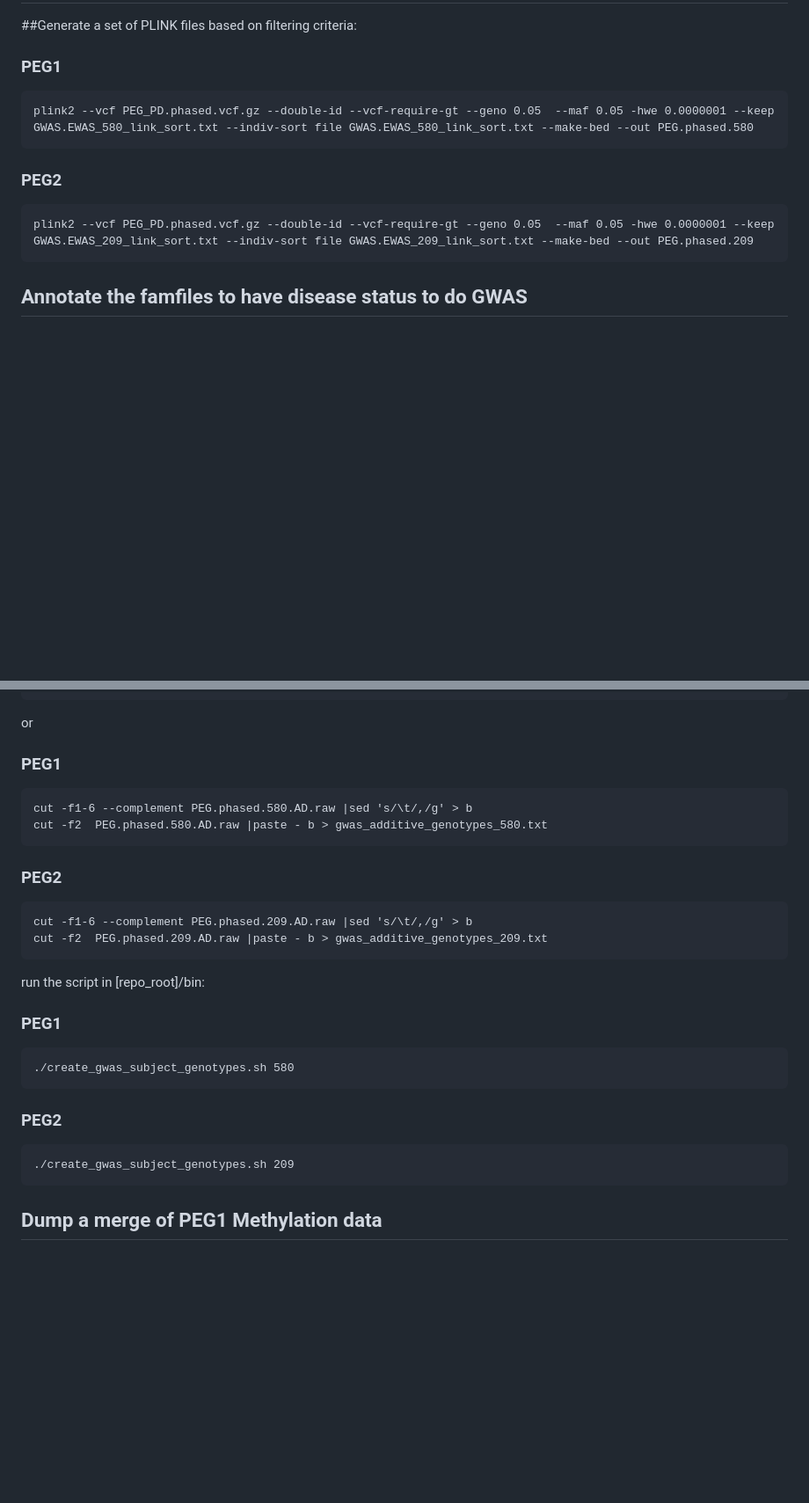
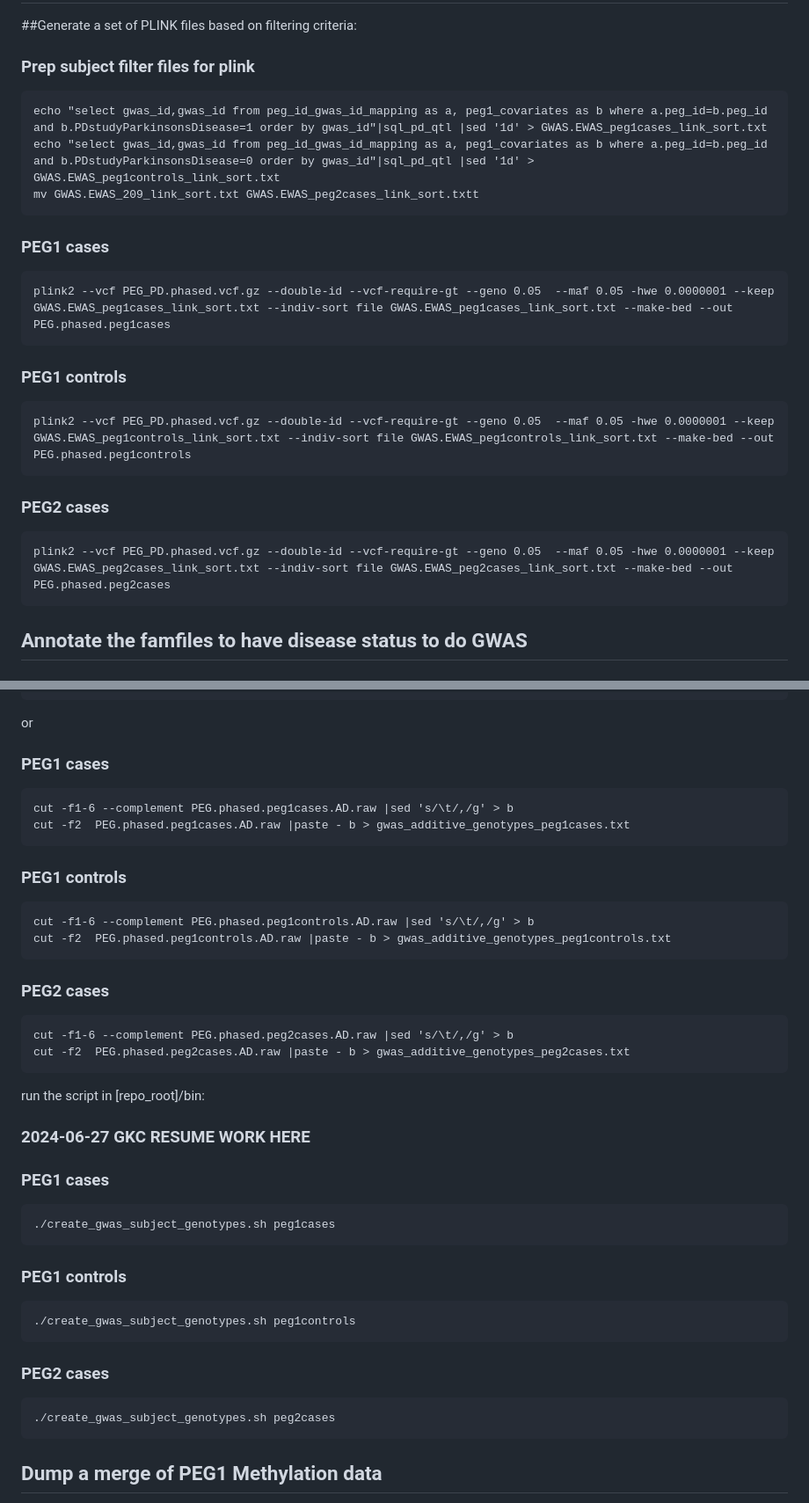
Before and after one commit to UCLA-Ritz-Lab/PD-QTLs, a Markdown page: docs/meqtl_pipeline.md, 2 parts joined by grey strips. Shown at 88% size. Rendered like a GitHub page; blank space fills up the shorter version.

```diff
--- a/docs/meqtl_pipeline.md
+++ b/docs/meqtl_pipeline.md
@@ -184,13 +184,23 @@ Import:
 
 ##Generate a set of PLINK files based on filtering criteria:
 
-### PEG1
+### Prep subject filter files for plink
 
-	plink2 --vcf PEG_PD.phased.vcf.gz --double-id --vcf-require-gt --geno 0.05  --maf 0.05 -hwe 0.0000001 --keep GWAS.EWAS_580_link_sort.txt --indiv-sort file GWAS.EWAS_580_link_sort.txt --make-bed --out PEG.phased.580
+	echo "select gwas_id,gwas_id from peg_id_gwas_id_mapping as a, peg1_covariates as b where a.peg_id=b.peg_id and b.PDstudyParkinsonsDisease=1 order by gwas_id"|sql_pd_qtl |sed '1d' > GWAS.EWAS_peg1cases_link_sort.txt
+	echo "select gwas_id,gwas_id from peg_id_gwas_id_mapping as a, peg1_covariates as b where a.peg_id=b.peg_id and b.PDstudyParkinsonsDisease=0 order by gwas_id"|sql_pd_qtl |sed '1d' > GWAS.EWAS_peg1controls_link_sort.txt
+	mv GWAS.EWAS_209_link_sort.txt GWAS.EWAS_peg2cases_link_sort.txtt
 
-### PEG2
+### PEG1 cases
 
-	plink2 --vcf PEG_PD.phased.vcf.gz --double-id --vcf-require-gt --geno 0.05  --maf 0.05 -hwe 0.0000001 --keep GWAS.EWAS_209_link_sort.txt --indiv-sort file GWAS.EWAS_209_link_sort.txt --make-bed --out PEG.phased.209
+	plink2 --vcf PEG_PD.phased.vcf.gz --double-id --vcf-require-gt --geno 0.05  --maf 0.05 -hwe 0.0000001 --keep GWAS.EWAS_peg1cases_link_sort.txt --indiv-sort file GWAS.EWAS_peg1cases_link_sort.txt --make-bed --out PEG.phased.peg1cases
+
+### PEG1 controls
+
+	plink2 --vcf PEG_PD.phased.vcf.gz --double-id --vcf-require-gt --geno 0.05  --maf 0.05 -hwe 0.0000001 --keep GWAS.EWAS_peg1controls_link_sort.txt --indiv-sort file GWAS.EWAS_peg1controls_link_sort.txt --make-bed --out PEG.phased.peg1controls
+
+### PEG2 cases
+
+	plink2 --vcf PEG_PD.phased.vcf.gz --double-id --vcf-require-gt --geno 0.05  --maf 0.05 -hwe 0.0000001 --keep GWAS.EWAS_peg2cases_link_sort.txt --indiv-sort file GWAS.EWAS_peg2cases_link_sort.txt --make-bed --out PEG.phased.peg2cases
 
 ## Annotate the famfiles to have disease status to do GWAS
 
@@ -263,19 +279,25 @@ or
 
 or
 
-### PEG1
-	cut -f1-6 --complement PEG.phased.580.AD.raw |sed 's/\t/,/g' > b
-	cut -f2  PEG.phased.580.AD.raw |paste - b > gwas_additive_genotypes_580.txt
-### PEG2
-	cut -f1-6 --complement PEG.phased.209.AD.raw |sed 's/\t/,/g' > b
-	cut -f2  PEG.phased.209.AD.raw |paste - b > gwas_additive_genotypes_209.txt
+### PEG1 cases
+	cut -f1-6 --complement PEG.phased.peg1cases.AD.raw |sed 's/\t/,/g' > b
+	cut -f2  PEG.phased.peg1cases.AD.raw |paste - b > gwas_additive_genotypes_peg1cases.txt
+### PEG1 controls
+	cut -f1-6 --complement PEG.phased.peg1controls.AD.raw |sed 's/\t/,/g' > b
+	cut -f2  PEG.phased.peg1controls.AD.raw |paste - b > gwas_additive_genotypes_peg1controls.txt
+### PEG2 cases
+	cut -f1-6 --complement PEG.phased.peg2cases.AD.raw |sed 's/\t/,/g' > b
+	cut -f2  PEG.phased.peg2cases.AD.raw |paste - b > gwas_additive_genotypes_peg2cases.txt
 
 run the script in [repo_root]/bin:
 
-### PEG1
-	./create_gwas_subject_genotypes.sh 580
-### PEG2
-	./create_gwas_subject_genotypes.sh 209
+### 2024-06-27 GKC RESUME WORK HERE
+### PEG1 cases
+	./create_gwas_subject_genotypes.sh peg1cases
+### PEG1 controls
+	./create_gwas_subject_genotypes.sh peg1controls
+### PEG2 cases
+	./create_gwas_subject_genotypes.sh peg2cases
 
 
 ## Dump a merge of PEG1 Methylation data
```
Also changed, not shown: other parts of docs/meqtl_pipeline.md (+17 -11 lines).
